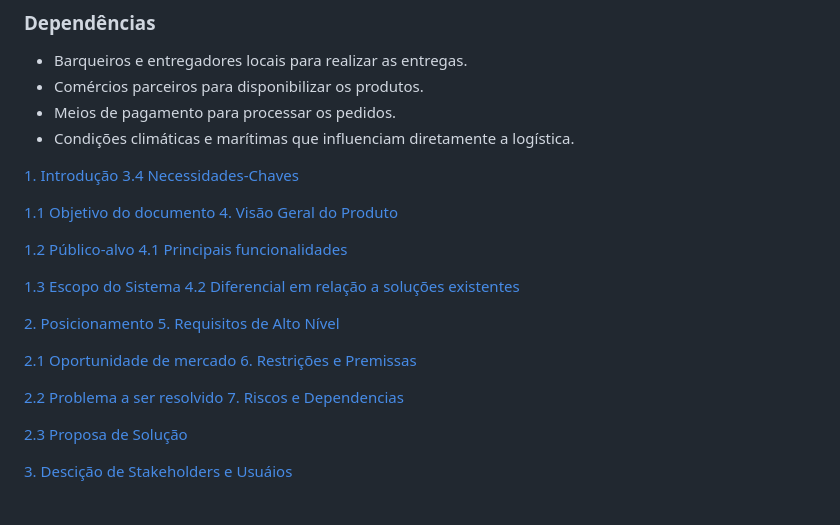
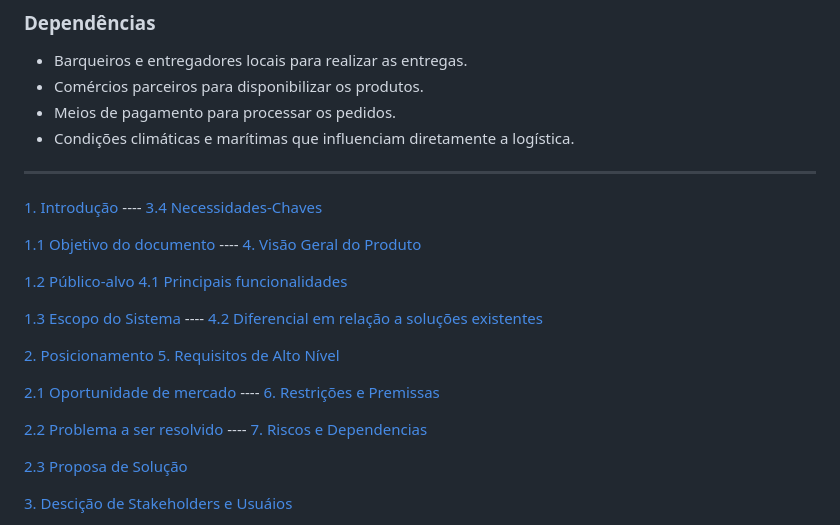
Before and after one commit to PortugalJP/gr_2-pfe-ex-docvisao-2026-2, a Markdown page: DocVisão.md, the part around the change. GitHub-like rendering.

Commit message:
vfinal final

```diff
--- a/DocVisão.md
+++ b/DocVisão.md
@@ -162,19 +162,21 @@ Enquanto os grandes aplicativos de entrega (como iFood ou Rappi) são desenhados
 - Meios de pagamento para processar os pedidos.
 - Condições climáticas e marítimas que influenciam diretamente a logística.
 
-[1. Introdução](#1-introdução)          [3.4 Necessidades-Chaves](#34-necessidades-chave-dos-stakeholders)
+---
 
-[1.1 Objetivo do documento](#11-objetivo-do-documento)              [4. Visão Geral do Produto](#4visão-geral-do-produto)
+[1. Introdução](#1-introdução) ----        [3.4 Necessidades-Chaves](#34-necessidades-chave-dos-stakeholders)
+
+[1.1 Objetivo do documento](#11-objetivo-do-documento)     ----         [4. Visão Geral do Produto](#4visão-geral-do-produto)
 
 [1.2 Público-alvo](#12-público-alvo)              [4.1 Principais funcionalidades](#41-principais-funcionalidades)
 
-[1.3 Escopo do Sistema](#13-escopo-do-sistema)              [4.2 Diferencial em relação a soluções existentes](#42-diferencial-em-relação-a-soluções-existentes)
+[1.3 Escopo do Sistema](#13-escopo-do-sistema)     ----         [4.2 Diferencial em relação a soluções existentes](#42-diferencial-em-relação-a-soluções-existentes)
 
 [2. Posicionamento](#2-posicionamento)             [5. Requisitos de Alto Nível](#5-requisitos-de-alto-nível)
 
-[2.1 Oportunidade de mercado](#21-oportunidade-de-mercado)              [6. Restrições e Premissas](#6-restrições-e-premissas)
+[2.1 Oportunidade de mercado](#21-oportunidade-de-mercado)     ----         [6. Restrições e Premissas](#6-restrições-e-premissas)
 
-[2.2 Problema a ser resolvido](#22-problema-a-ser-resolvido)            [7. Riscos e Dependencias](#7-riscos-e-dependências)
+[2.2 Problema a ser resolvido](#22-problema-a-ser-resolvido)    ----        [7. Riscos e Dependencias](#7-riscos-e-dependências)
 
 [2.3 Proposa de Solução](#23-proposta-de-solução)
 
```
